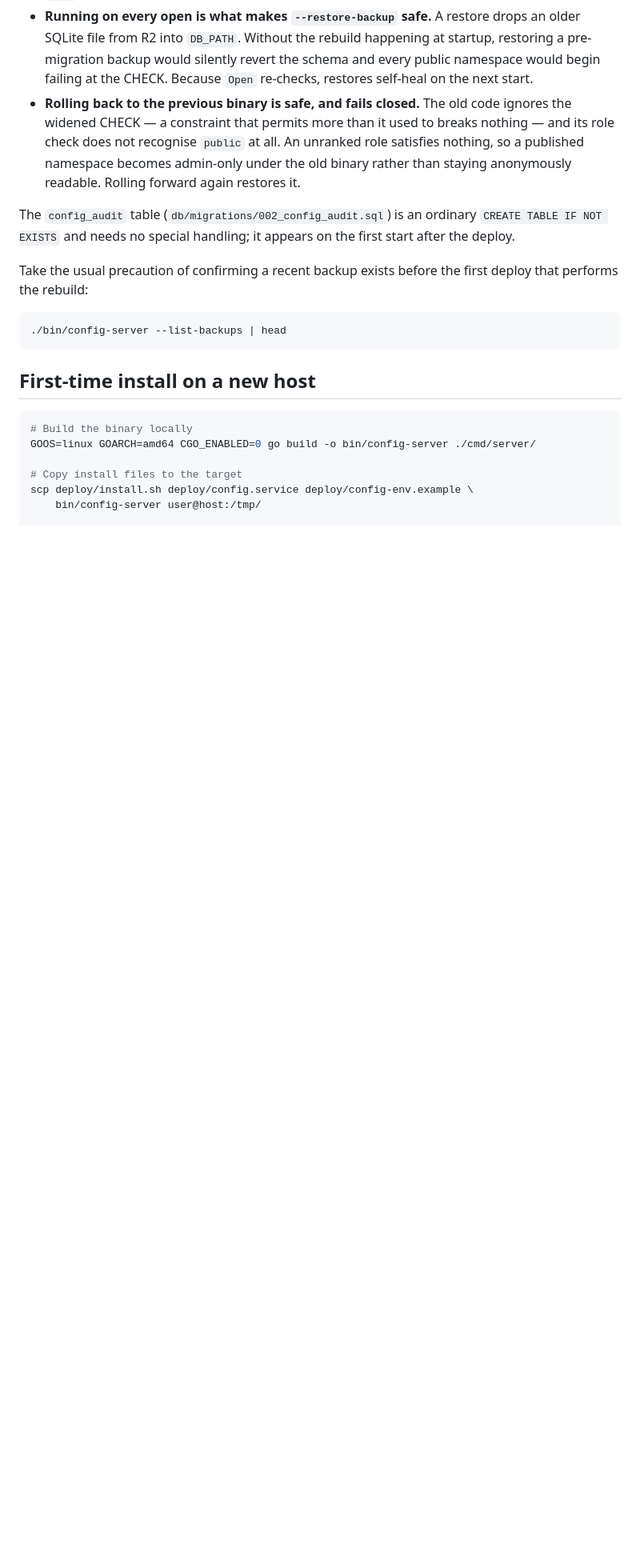
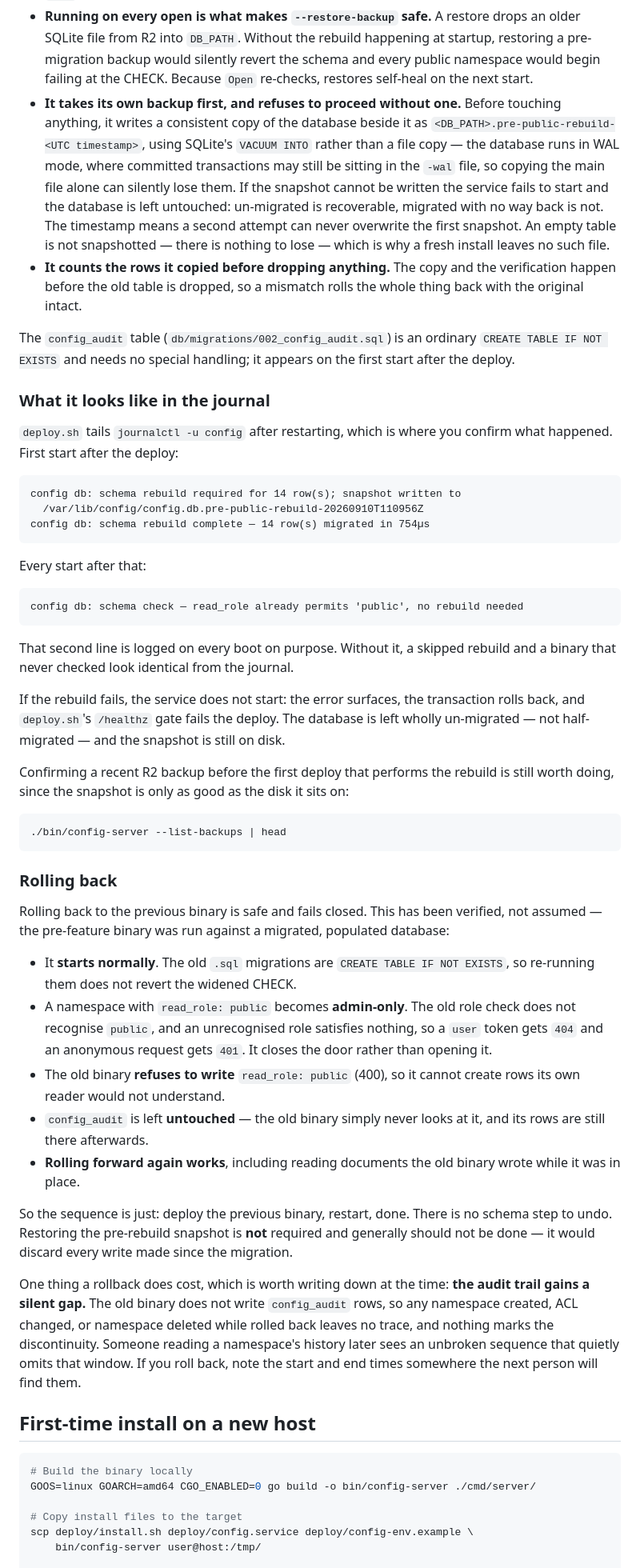
Before and after one commit to sweeney/config, a Markdown page: docs/deployment.md, the part around the change. Shown at 80% size. GitHub-like rendering; blank space fills up the shorter version.

Commit message:
Document the rebuild's safety behaviour and the rollback procedure
Records what the journal shows on the first start after the deploy and on
every start after that, so "did it run?" is answerable without inspecting
the schema, and what happens when it fails.

The rollback section is written from a verified run rather than from
reading the code: the pre-feature binary was built from main and pointed at
a migrated, populated database. It starts, does not revert the widened CHECK
because the old .sql migrations are CREATE TABLE IF NOT EXISTS, treats a
public namespace as admin-only rather than anonymous, refuses to write
read_role=public, leaves config_audit untouched, and rolls forward again
cleanly with data written while it was in place intact.

Including the cost, since it is the kind of thing nobody records at the
time: rolling back leaves a silent gap in the audit trail. The old binary
writes no config_audit rows, so changes made during that window vanish with
nothing marking the discontinuity — which matters precisely because the
trail is otherwise trustworthy enough to be believed.

Co-Authored-By: Claude Opus 5 <noreply@anthropic.com>

````diff
--- a/docs/deployment.md
+++ b/docs/deployment.md
@@ -62,23 +62,93 @@ restarting is the whole procedure. What to know about it:
   would silently revert the schema and every public namespace would
   begin failing at the CHECK. Because `Open` re-checks, restores
   self-heal on the next start.
-- **Rolling back to the previous binary is safe, and fails closed.**
-  The old code ignores the widened CHECK — a constraint that permits
-  more than it used to breaks nothing — and its role check does not
-  recognise `public` at all. An unranked role satisfies nothing, so a
-  published namespace becomes admin-only under the old binary rather
-  than staying anonymously readable. Rolling forward again restores it.
+- **It takes its own backup first, and refuses to proceed without
+  one.** Before touching anything, it writes a consistent copy of the
+  database beside it as
+  `<DB_PATH>.pre-public-rebuild-<UTC timestamp>`, using SQLite's
+  `VACUUM INTO` rather than a file copy — the database runs in WAL
+  mode, where committed transactions may still be sitting in the `-wal`
+  file, so copying the main file alone can silently lose them. If the
+  snapshot cannot be written the service fails to start and the
+  database is left untouched: un-migrated is recoverable, migrated with
+  no way back is not. The timestamp means a second attempt can never
+  overwrite the first snapshot. An empty table is not snapshotted —
+  there is nothing to lose — which is why a fresh install leaves no
+  such file.
+- **It counts the rows it copied before dropping anything.** The copy
+  and the verification happen before the old table is dropped, so a
+  mismatch rolls the whole thing back with the original intact.
 
 The `config_audit` table (`db/migrations/002_config_audit.sql`) is an
 ordinary `CREATE TABLE IF NOT EXISTS` and needs no special handling; it
 appears on the first start after the deploy.
 
-Take the usual precaution of confirming a recent backup exists before
-the first deploy that performs the rebuild:
+### What it looks like in the journal
+
+`deploy.sh` tails `journalctl -u config` after restarting, which is
+where you confirm what happened. First start after the deploy:
+
+```
+config db: schema rebuild required for 14 row(s); snapshot written to
+  /var/lib/config/config.db.pre-public-rebuild-20260910T110956Z
+config db: schema rebuild complete — 14 row(s) migrated in 754µs
+```
+
+Every start after that:
+
+```
+config db: schema check — read_role already permits 'public', no rebuild needed
+```
+
+That second line is logged on every boot on purpose. Without it, a
+skipped rebuild and a binary that never checked look identical from the
+journal.
+
+If the rebuild fails, the service does not start: the error surfaces,
+the transaction rolls back, and `deploy.sh`'s `/healthz` gate fails the
+deploy. The database is left wholly un-migrated — not half-migrated —
+and the snapshot is still on disk.
+
+Confirming a recent R2 backup before the first deploy that performs the
+rebuild is still worth doing, since the snapshot is only as good as the
+disk it sits on:
 
 ```bash
 ./bin/config-server --list-backups | head
 ```
+
+### Rolling back
+
+Rolling back to the previous binary is safe and fails closed. This has
+been verified, not assumed — the pre-feature binary was run against a
+migrated, populated database:
+
+- It **starts normally**. The old `.sql` migrations are
+  `CREATE TABLE IF NOT EXISTS`, so re-running them does not revert the
+  widened CHECK.
+- A namespace with `read_role: public` becomes **admin-only**. The old
+  role check does not recognise `public`, and an unrecognised role
+  satisfies nothing, so a `user` token gets `404` and an anonymous
+  request gets `401`. It closes the door rather than opening it.
+- The old binary **refuses to write** `read_role: public` (400), so it
+  cannot create rows its own reader would not understand.
+- `config_audit` is left **untouched** — the old binary simply never
+  looks at it, and its rows are still there afterwards.
+- **Rolling forward again works**, including reading documents the old
+  binary wrote while it was in place.
+
+So the sequence is just: deploy the previous binary, restart, done.
+There is no schema step to undo. Restoring the pre-rebuild snapshot is
+**not** required and generally should not be done — it would discard
+every write made since the migration.
+
+One thing a rollback does cost, which is worth writing down at the
+time: **the audit trail gains a silent gap.** The old binary does not
+write `config_audit` rows, so any namespace created, ACL changed, or
+namespace deleted while rolled back leaves no trace, and nothing marks
+the discontinuity. Someone reading a namespace's history later sees an
+unbroken sequence that quietly omits that window. If you roll back,
+note the start and end times somewhere the next person will find them.
 
 ## First-time install on a new host
 
````
